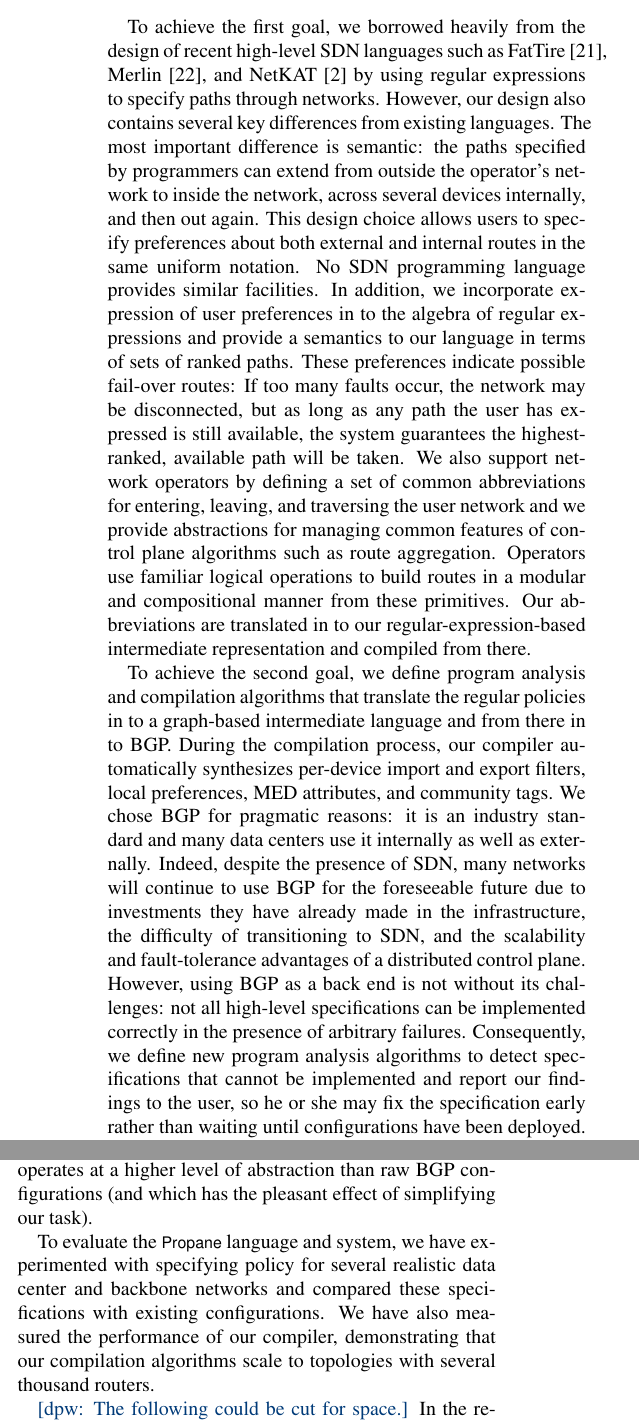
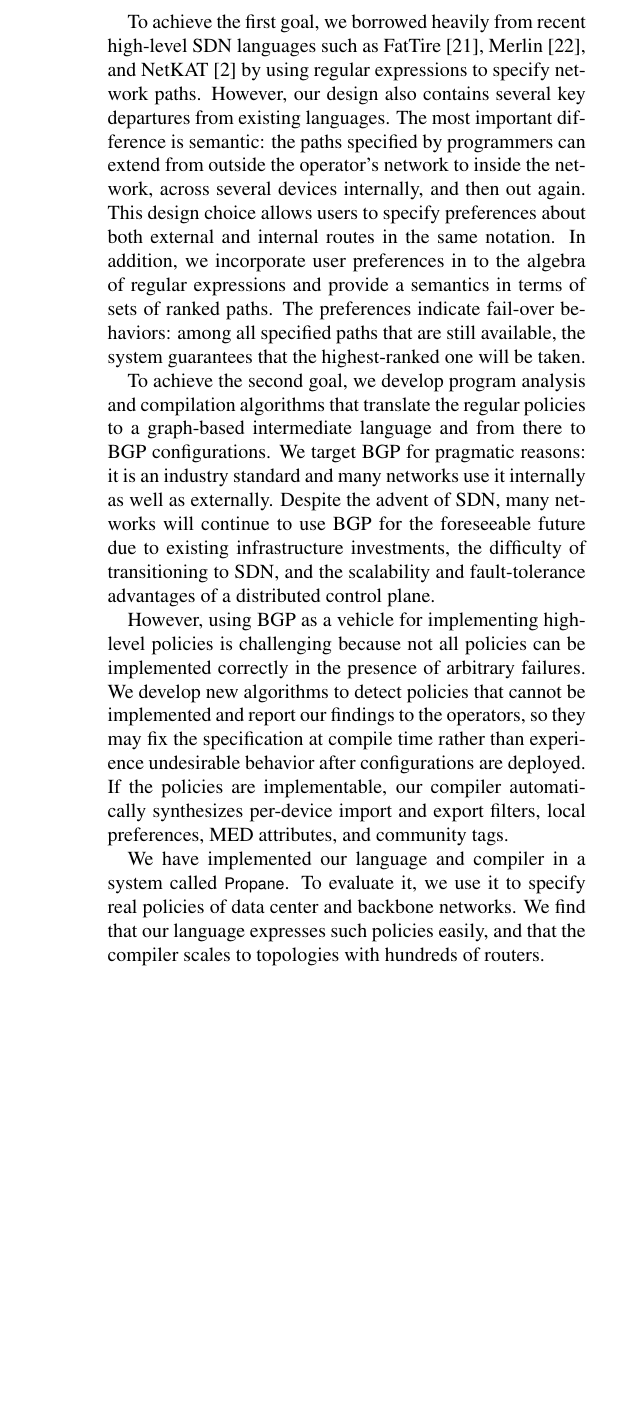
Before and after one commit to rabeckett/propane, a LaTeX paper (paper/paper.tex, which reads paper/introduction.tex): two parts of the columns of page 2 of 14 before the commit and part of one column of page 2 of 13 after it, the two joined at a grey line, cut so that both start at the same text, the shorter picture padded with empty space. Compiled offline with pdfLaTeX.

Commit message:
updates to intro

```diff
--- a/paper/introduction.tex
+++ b/paper/introduction.tex
@@ -89,60 +95,42 @@ distributed control plane algorithms, while ensuring correct behavior
 independent of the number of faults.
 \end{enumerate}
 
-To achieve the first goal, we borrowed heavily from the design of
+To achieve the first goal, we borrowed heavily from
 recent high-level SDN languages such as FatTire~\cite{fattire},
 Merlin~\cite{foster:merlin}, and
-NetKAT~\cite{netkat} by using regular expressions to specify paths
-through networks.  However, our design also contains several key
-differences from existing languages.  The most important difference is semantic:  the paths specified
+NetKAT~\cite{netkat} by using regular expressions to specify network paths.  However, our design also contains several key
+departures from existing languages.  The most important difference is semantic:  the paths specified
 by programmers can extend from outside the operator's network to inside
 the network, across several devices internally, and then out again.  This design
 choice allows users to specify preferences about both external and internal
-routes in the same uniform notation.  No SDN programming language provides
-similar facilities.  In addition,
-we incorporate expression of user preferences in to the algebra
-of regular expressions and provide a semantics to our language
-in terms of sets of ranked paths.  These preferences indicate possible
-fail-over routes:  If too many faults occur, the network may be
-disconnected, but as long as any path the user has expressed is
-still available, the system guarantees the highest-ranked, available
-path will be taken.  We also support network operators by defining a
-set of common abbreviations for entering, leaving, and traversing
-the user network and we provide abstractions for managing common features of
-control plane algorithms such as route aggregation.  Operators use familiar logical operations
-to build routes in a modular and compositional manner from these
-primitives.  Our abbreviations are translated in to our regular-expression-based
-intermediate representation and compiled from there.
+routes in the same notation.
+%No SDN programming language provides similar facilities.
+In addition,
+we incorporate user preferences in to the algebra
+of regular expressions and provide a semantics in terms of sets of ranked paths.  The preferences indicate fail-over behaviors:  among all specified paths that are still available,
+the system guarantees that the highest-ranked one will be taken.
+%We also support network operators by defining a
+%set of common abbreviations for entering, leaving, and traversing
+%the user network and we provide abstractions for managing common features %of
+%control plane algorithms such as route aggregation.  Operators use familiar logical operations
+%to build routes in a modular and compositional manner from these
+%primitives.  Our abbreviations are translated in to our regular-expression-based
+%intermediate representation and compiled from there.
 
-To achieve the second goal, we define program analysis and compilation
-algorithms that translate the regular policies in to a graph-based
-intermediate language and from there in to BGP.  During the
-compilation process, our compiler automatically synthesizes per-device
-import and export filters, local preferences, MED attributes, and
-community tags.  We chose BGP for pragmatic reasons:  it is an industry
-standard and many data centers use it internally as well as externally.
-Indeed, despite the presence of SDN, many networks will continue to
-use BGP for the foreseeable future due to investments they have already
-made in the infrastructure, the difficulty of transitioning to SDN,
+To achieve the second goal, we develop program analysis and compilation
+algorithms that translate the regular policies to a graph-based
+intermediate language and from there to BGP configurations.
+We target BGP for pragmatic reasons:  it is an industry
+standard and many networks use it internally as well as externally. Despite the advent of SDN, many networks will continue to
+use BGP for the foreseeable future due to existing infrastructure investments, the difficulty of transitioning to SDN,
 and the scalability and fault-tolerance advantages of a distributed
-control plane.  However, using BGP as a back end is not without its
-challenges: not all high-level specifications can be implemented correctly in
-the presence of arbitrary failures.  Consequently, we define new
-program analysis algorithms to detect specifications that cannot be implemented
-and report our findings to the user, so he or she may fix the specification
-early rather than waiting until configurations have been deployed.  We also
-analyze route aggregation to detect the possibility of failure-induced black-holes.
-These algorithms differ from
-standard BGP analysis algorithms~\cite{feamster:rcc,batfish} because they operate on
-our graph-based intermediate representation, which operates at a higher level
-of abstraction than raw BGP configurations (and which has the pleasant effect of simplifying our
-task).
+control plane.
 
-To evaluate the \sysname{} language and system, we have experimented with specifying policy
-for several realistic data center and backbone networks and compared these specifications
-with existing configurations. We have also
-measured the performance of our compiler, demonstrating that our compilation
-algorithms scale to topologies with several thousand routers.
+However, using BGP as a vehicle for implementing high-level policies is
+challenging because not all policies can be implemented correctly in
+the presence of arbitrary failures.  We develop new
+algorithms to detect policies that cannot be implemented
+and report our findings to the operators, so they may fix the specification at compile time rather than experience undesirable behavior after configurations are deployed.
+%We also analyze route aggregation to detect the possibility of failure-induced black-holes.
+If the policies are implementable, our compiler automatically synthesizes per-device import and export filters, local preferences, MED attributes, and community tags.
 
-\dpw{The following could be cut for space.}
-In the remainder of the paper, we review BGP (Section~\ref{sec:background}---readers
@@ -155,4 +137,25 @@ present several lemmas justifying the correctness of our techniques (Section \re
-evaluate our work  (Section \ref{sec:evaluation}) and discuss related work (Section \ref{sec:related}).
+%These algorithms differ from
+%standard BGP analysis algorithms~\cite{feamster:rcc,batfish} because they operate on
+%our graph-based intermediate representation, which operates at a higher level
+%of abstraction than raw BGP configurations (and which has the pleasant effect of simplifying our
+%task).
+
+We have implemented our language and compiler in a system called \sysname. To evaluate it, we use it to specify real policies of data center and backbone networks.
+% and compared these specifications with existing configurations.
+We find that our language expresses such policies easily, and that the compiler scales to topologies with hundreds of routers.
+
+%measured the performance of our compiler, demonstrating that our compilation
+%algorithms scale to topologies with several thousand routers.
+%
+%\dpw{The following could be cut for space.}
+%In the remainder of the paper, we review BGP (Section~\ref{sec:background}---readers
+%familiar with BGP may skip this section),
+%further motivate the need for new languages
+%for programming distributed control planes (Section \ref{sec:motivation}),
+%introduce \sysname{} by example (Section \ref{sec:propane}),
+%explain our compiler algorithms (Section \ref{sec:compilation}),
+%present several lemmas justifying the correctness of our techniques (Section \ref{sec:theory}), describe our implementation (Section \ref{sec:implementation})
+%evaluate our work  (Section \ref{sec:evaluation}) and discuss related work (Section \ref{sec:related}).
 
 %% In this paper, we ask if it is possible to program
 %% fully distributed control planes using
```
Also changed, not shown: paper/references.bib (+7 -0 lines), paper/introduction.tex (46 more changed lines).
